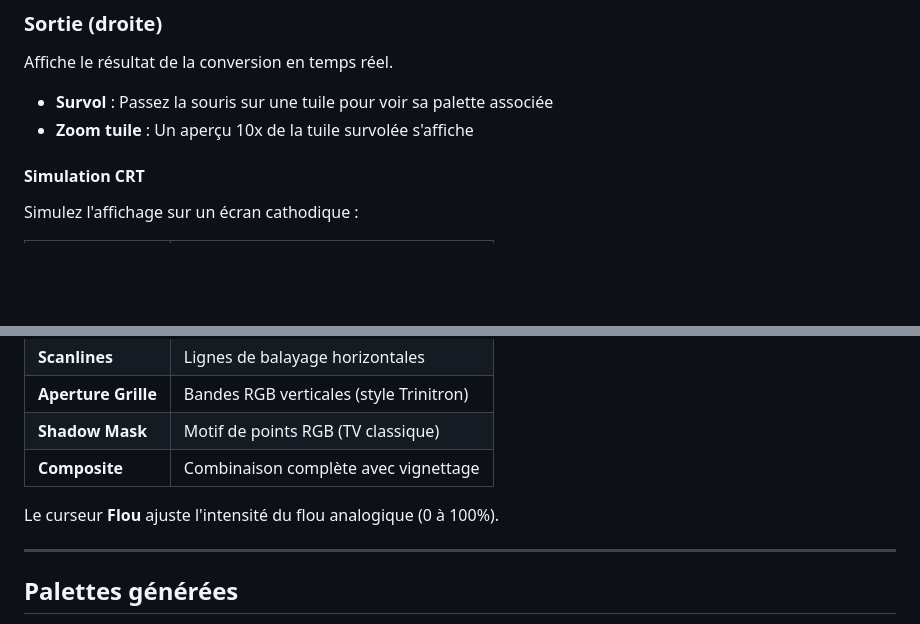
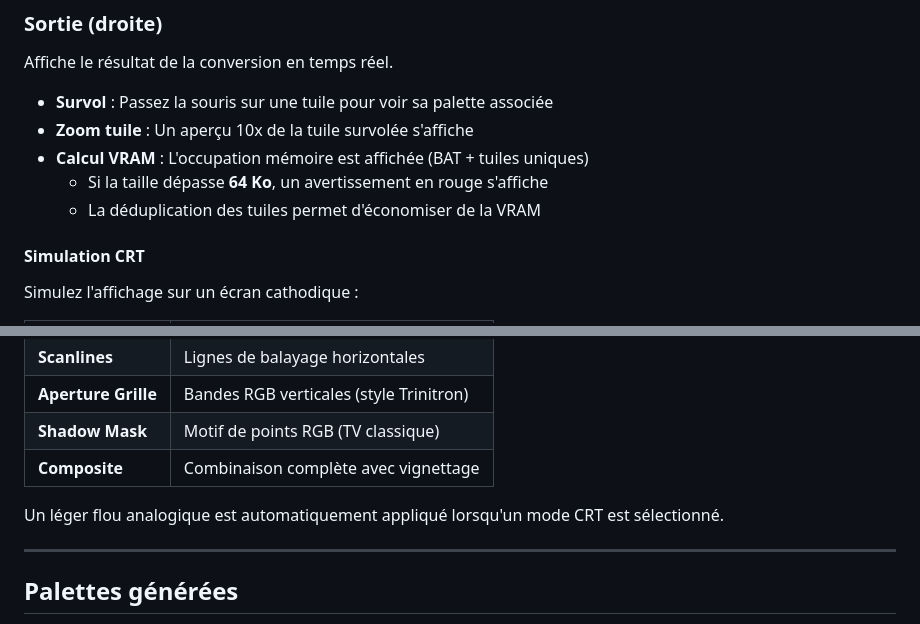
Before and after one commit to beddy70/-Image2PCE-II, a Markdown page: GUIDE_UTILISATEUR.md, 2 parts joined by grey strips. Drawn GitHub-style; blank space fills up the shorter version.

```diff
--- a/GUIDE_UTILISATEUR.md
+++ b/GUIDE_UTILISATEUR.md
@@ -79,6 +87,9 @@ Affiche l'image originale chargée.
 Affiche le résultat de la conversion en temps réel.
 - **Survol** : Passez la souris sur une tuile pour voir sa palette associée
 - **Zoom tuile** : Un aperçu 10x de la tuile survolée s'affiche
+- **Calcul VRAM** : L'occupation mémoire est affichée (BAT + tuiles uniques)
+  - Si la taille dépasse **64 Ko**, un avertissement en rouge s'affiche
+  - La déduplication des tuiles permet d'économiser de la VRAM
 
 #### Simulation CRT
 Simulez l'affichage sur un écran cathodique :
@@ -91,7 +102,7 @@ Simulez l'affichage sur un écran cathodique :
 | **Shadow Mask** | Motif de points RGB (TV classique) |
 | **Composite** | Combinaison complète avec vignettage |
 
-Le curseur **Flou** ajuste l'intensité du flou analogique (0 à 100%).
+Un léger flou analogique est automatiquement appliqué lorsqu'un mode CRT est sélectionné.
 
 ---
 
```
Also changed, not shown: other parts of GUIDE_UTILISATEUR.md (+17 -5 lines).
